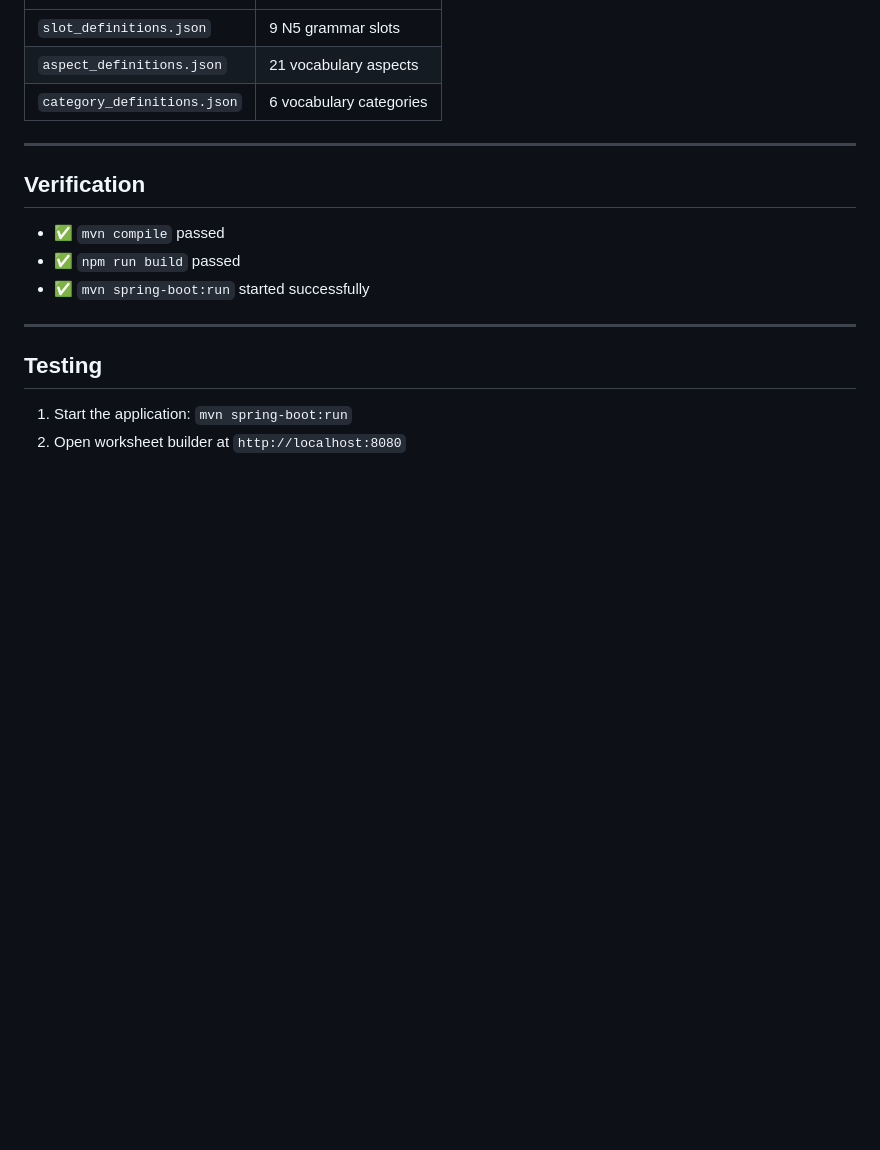
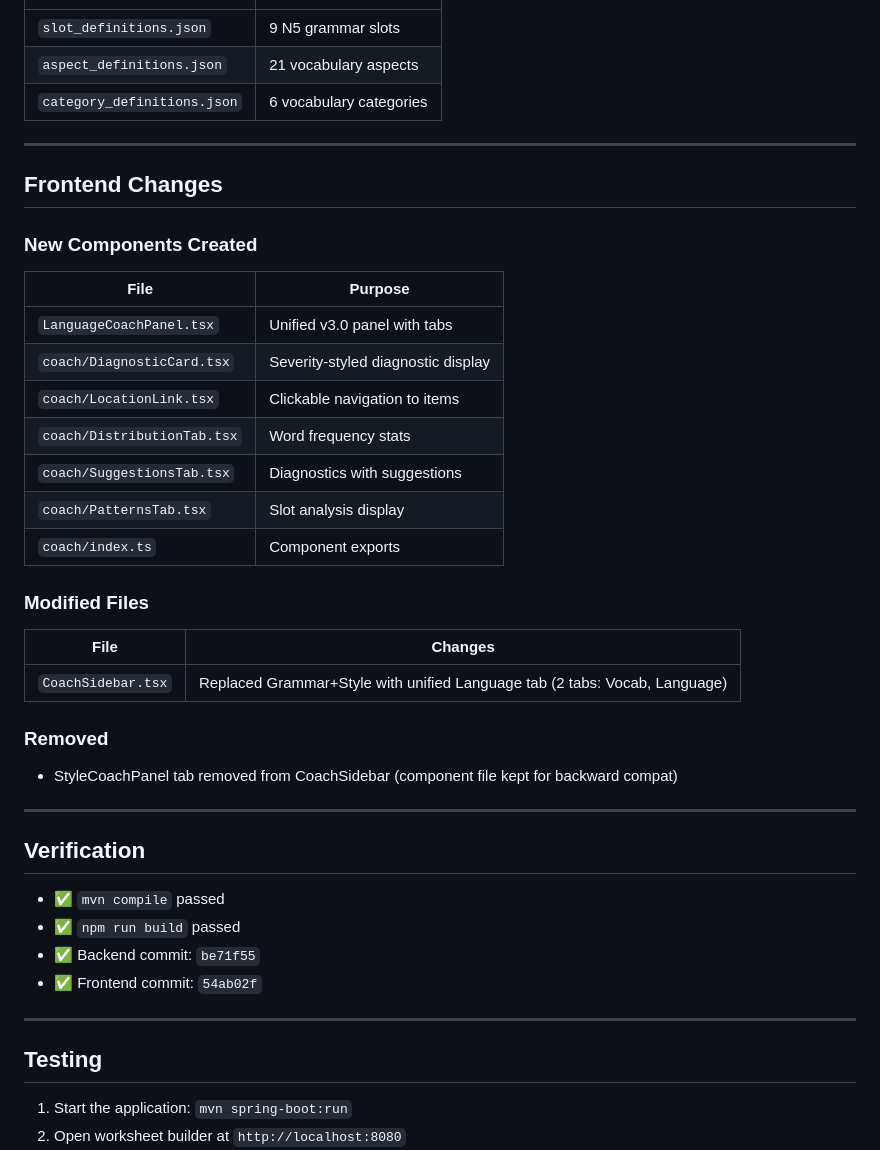
Before and after one commit to Tienese/json-printer, a Markdown page: GRAMMAR_COACH_V3_WALKTHROUGH.md, the part around the change. Drawn GitHub-style; blank space fills up the shorter version.

Commit message:
docs: Grammar Coach v3.0 audit report and walkthrough update

```diff
--- a/GRAMMAR_COACH_V3_WALKTHROUGH.md
+++ b/GRAMMAR_COACH_V3_WALKTHROUGH.md
@@ -121,11 +121,38 @@ Located in `src/main/resources/data/`:
 
 ---
 
+## Frontend Changes
+
+### New Components Created
+
+| File | Purpose |
+|------|---------|
+| `LanguageCoachPanel.tsx` | Unified v3.0 panel with tabs |
+| `coach/DiagnosticCard.tsx` | Severity-styled diagnostic display |
+| `coach/LocationLink.tsx` | Clickable navigation to items |
+| `coach/DistributionTab.tsx` | Word frequency stats |
+| `coach/SuggestionsTab.tsx` | Diagnostics with suggestions |
+| `coach/PatternsTab.tsx` | Slot analysis display |
+| `coach/index.ts` | Component exports |
+
+### Modified Files
+
+| File | Changes |
+|------|---------|
+| `CoachSidebar.tsx` | Replaced Grammar+Style with unified Language tab (2 tabs: Vocab, Language) |
+
+### Removed
+
+- StyleCoachPanel tab removed from CoachSidebar (component file kept for backward compat)
+
+---
+
 ## Verification
 
 - ✅ `mvn compile` passed
 - ✅ `npm run build` passed
-- ✅ `mvn spring-boot:run` started successfully
+- ✅ Backend commit: `be71f55`
+- ✅ Frontend commit: `54ab02f`
 
 ---
 
```
Also changed, not shown: GRAMMAR_COACH_V3_AUDIT.md (added, +100 -0 lines).
